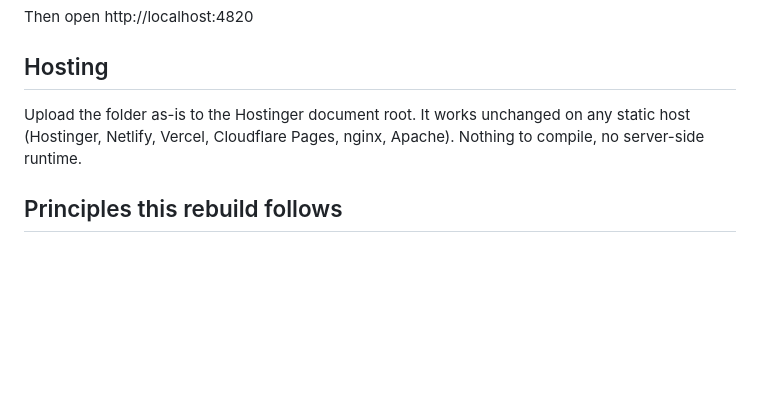
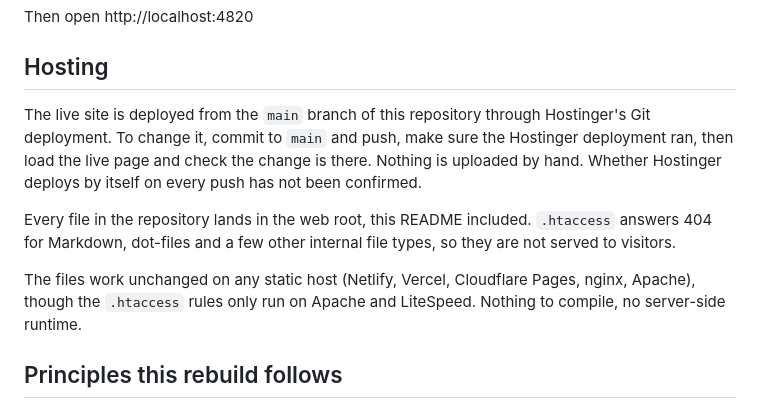
Before and after one commit to Keegshaumann/Austek-Engineering, a Markdown page: README.md, the part around the change. Drawn GitHub-style; blank space fills up the shorter version.

Commit message:
README: say how the site really deploys
The Hosting section still said to upload the folder as-is to the
Hostinger document root. That is not how the site goes live: it is
deployed from main through Hostinger's Git deployment (on 23 Sep the
live Last-Modified came within a minute of commit db08982). Whether the
deploy runs by itself on every push is not confirmed, so the README says
to make sure it ran.
A README that says "upload" sends the next person to the File Manager,
which is how a stale copy went up on 15 September.

Also says that the whole repository lands in the web root, and that
.htaccess keeps the internal files from being served.

Checked on 29 Sep with GETs against the live site: index.html,
sitemap.xml, robots.txt, the blog and FAQ pages, a guide, pages.css and
main.js are byte-identical to main; the live Last-Modified is 22 Sep
23:18:49 GMT, 55 seconds after db08982 was committed; README.md,
.gitignore and .gitattributes answer 404.

Co-Authored-By: Claude Opus 5.5 (1M context) <noreply@anthropic.com>

```diff
--- a/README.md
+++ b/README.md
@@ -25,9 +25,19 @@ Then open http://localhost:4820
 
 ## Hosting
 
-Upload the folder as-is to the Hostinger document root. It works unchanged on any
-static host (Hostinger, Netlify, Vercel, Cloudflare Pages, nginx, Apache). Nothing
-to compile, no server-side runtime.
+The live site is deployed from the `main` branch of this repository through
+Hostinger's Git deployment. To change it, commit to `main` and push, make sure the
+Hostinger deployment ran, then load the live page and check the change is there.
+Nothing is uploaded by hand. Whether Hostinger deploys by itself on every push has
+not been confirmed.
+
+Every file in the repository lands in the web root, this README included.
+`.htaccess` answers 404 for Markdown, dot-files and a few other internal file
+types, so they are not served to visitors.
+
+The files work unchanged on any static host (Netlify, Vercel, Cloudflare Pages,
+nginx, Apache), though the `.htaccess` rules only run on Apache and LiteSpeed.
+Nothing to compile, no server-side runtime.
 
 ## Principles this rebuild follows
 
```
